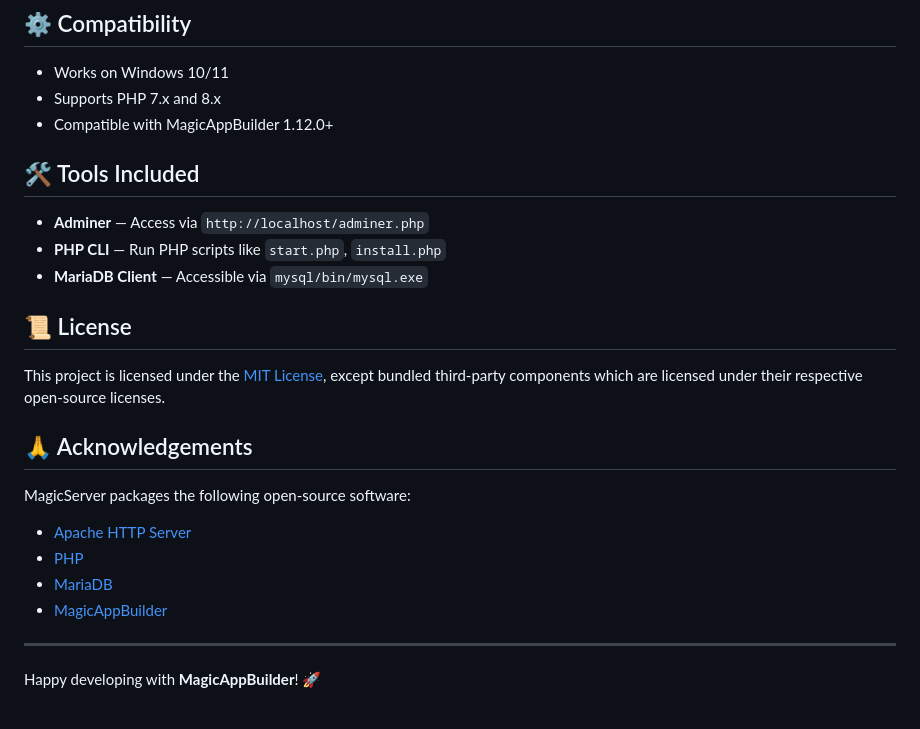
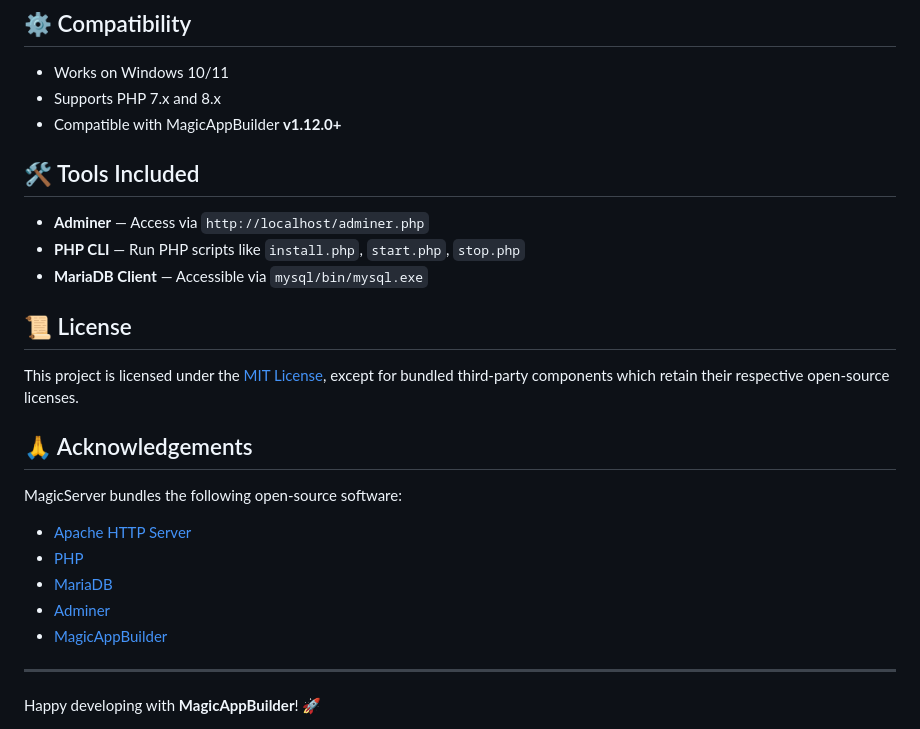
Before and after one commit to Planetbiru/MagicServer, a Markdown page: README.md, the part around the change printed below. Rendered like a GitHub page.

```diff
--- a/README.md
+++ b/README.md
@@ -106,25 +101,26 @@ The configuration files are automatically adjusted based on the install path.
 
 * Works on Windows 10/11
 * Supports PHP 7.x and 8.x
-* Compatible with MagicAppBuilder 1.12.0+
+* Compatible with MagicAppBuilder **v1.12.0+**
 
 ## 🛠 Tools Included
 
 * **Adminer** — Access via `http://localhost/adminer.php`
-* **PHP CLI** — Run PHP scripts like `start.php`, `install.php`
+* **PHP CLI** — Run PHP scripts like `install.php`, `start.php`, `stop.php`
 * **MariaDB Client** — Accessible via `mysql/bin/mysql.exe`
 
 ## 📜 License
 
-This project is licensed under the [MIT License](LICENSE), except bundled third-party components which are licensed under their respective open-source licenses.
+This project is licensed under the [MIT License](LICENSE), except for bundled third-party components which retain their respective open-source licenses.
 
 ## 🙏 Acknowledgements
 
-MagicServer packages the following open-source software:
+MagicServer bundles the following open-source software:
 
 * [Apache HTTP Server](https://httpd.apache.org/)
 * [PHP](https://www.php.net/)
 * [MariaDB](https://mariadb.org/)
+* [Adminer](https://www.adminer.org/)
 * [MagicAppBuilder](https://github.com/planetbiru/magicappbuilder)
 
 ---
```
Also changed, not shown: other parts of README.md (+20 -25 lines).
